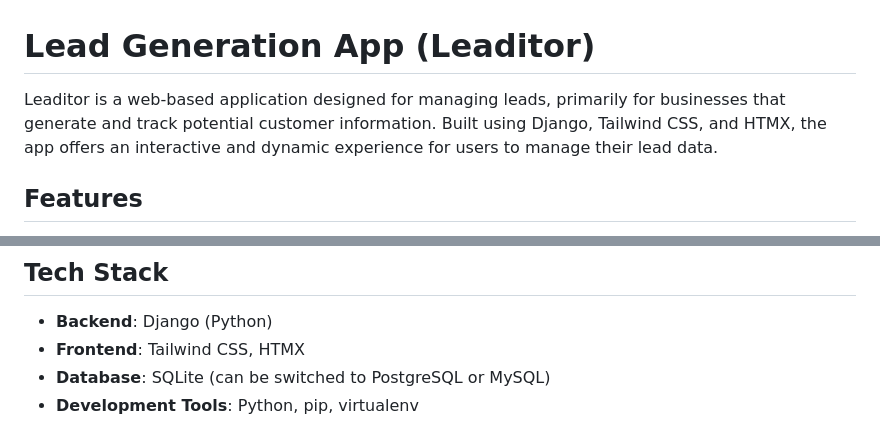
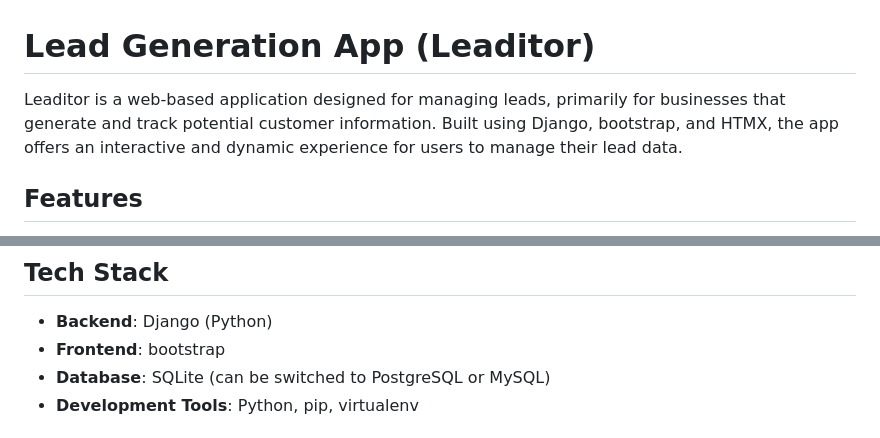
Before and after one commit to ponram7/leaditor, a Markdown page: README.md, 2 parts joined by grey strips. Rendered like a GitHub page.

```diff
--- a/README.md
+++ b/README.md
@@ -1,6 +1,6 @@
 # Lead Generation App (Leaditor)
 
-Leaditor is a web-based application designed for managing leads, primarily for businesses that generate and track potential customer information. Built using Django, Tailwind CSS, and HTMX, the app offers an interactive and dynamic experience for users to manage their lead data.
+Leaditor is a web-based application designed for managing leads, primarily for businesses that generate and track potential customer information. Built using Django, bootstrap, and HTMX, the app offers an interactive and dynamic experience for users to manage their lead data.
 
 ## Features
 
@@ -13,7 +13,7 @@ Leaditor is a web-based application designed for managing leads, primarily for b
 ## Tech Stack
 
 - **Backend**: Django (Python)
-- **Frontend**: Tailwind CSS, HTMX
+- **Frontend**: bootstrap
 - **Database**: SQLite (can be switched to PostgreSQL or MySQL)
 - **Development Tools**: Python, pip, virtualenv
 
```
